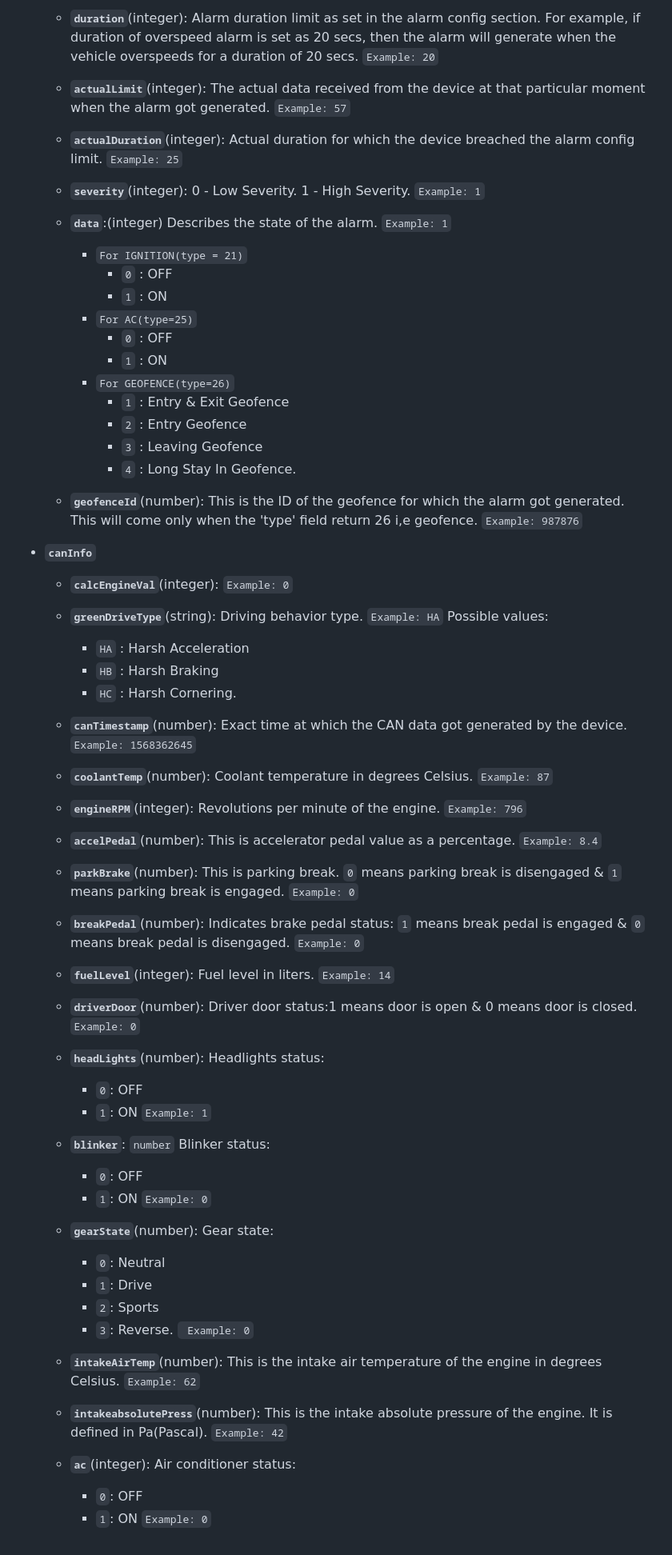
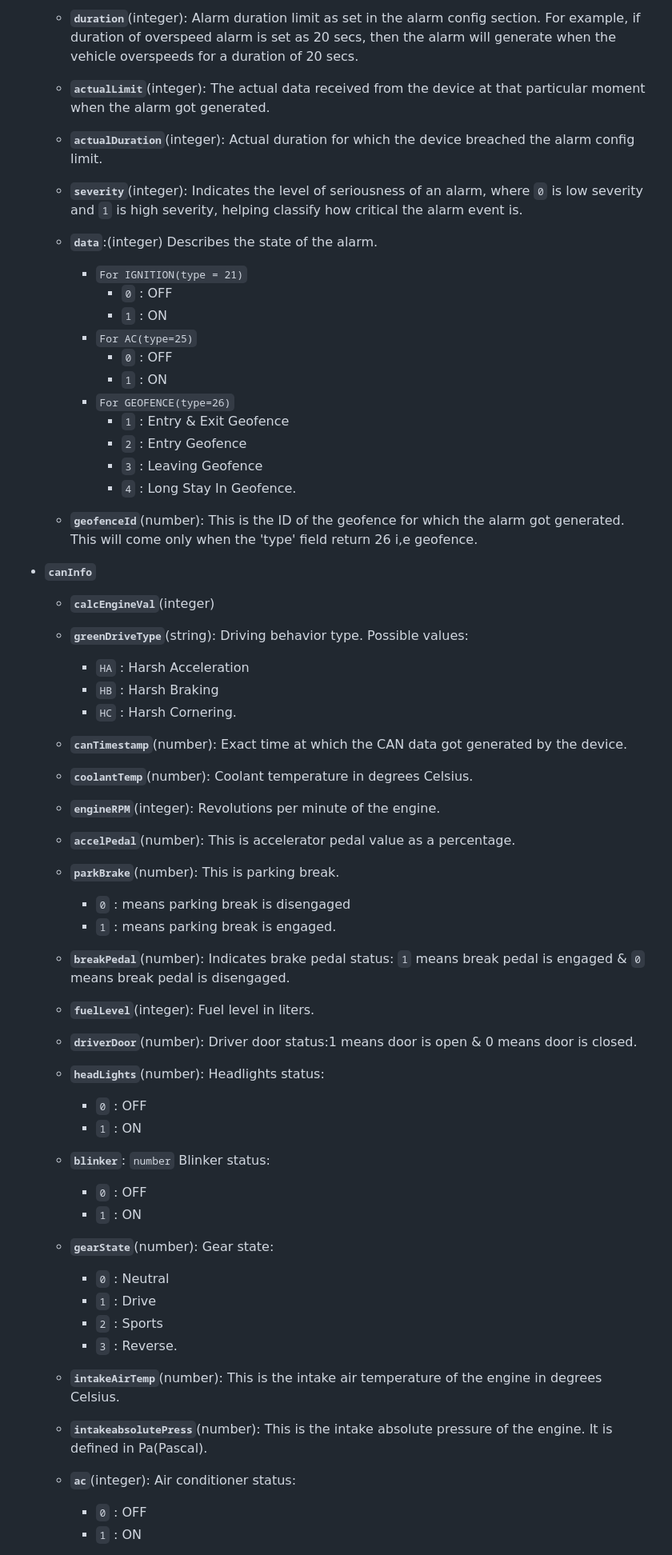
Before and after one commit to mappls-api/mappls-intouch-rest-apis, a Markdown page: Intouch Devices APIs/Get Device Live Data API.md, the part around one of its changes. Shown at 80% size. Drawn GitHub-style.

```diff
--- a/Intouch Devices APIs/Get Device Live Data API.md
+++ b/Intouch Devices APIs/Get Device Live Data API.md
@@ -119,13 +128,13 @@ IGNITION: `21`, OVERSPEED: `22`, UNPLUGGED: `23`, PANIC: `24`, GEOFENCE: `26`, S
 
-   - **`duration`**(integer): Alarm duration limit as set in the alarm config section. For example, if duration of overspeed alarm is set as 20 secs, then the alarm will generate when the vehicle overspeeds for a duration of 20 secs. `Example: 20`
+   - **`duration`**(integer): Alarm duration limit as set in the alarm config section. For example, if duration of overspeed alarm is set as 20 secs, then the alarm will generate when the vehicle overspeeds for a duration of 20 secs.
 
-   - **`actualLimit`**(integer): The actual data received from the device at that particular moment when the alarm got generated. `Example: 57`
+   - **`actualLimit`**(integer): The actual data received from the device at that particular moment when the alarm got generated.
 
-   - **`actualDuration`**(integer): Actual duration for which the device breached the alarm config limit. `Example: 25`
+   - **`actualDuration`**(integer): Actual duration for which the device breached the alarm config limit.
 
-   - **`severity`**(integer): 0 - Low Severity. 1 - High Severity. `Example: 1`
+   - **`severity`**(integer): Indicates the level of seriousness of an alarm, where `0` is low severity and `1` is high severity, helping classify how critical the alarm event is.
 
-   - **`data`**:(integer) Describes the state of the alarm. `Example: 1`
+   - **`data`**:(integer) Describes the state of the alarm.
         - `For IGNITION(type = 21)`
            - `0` : OFF
            - `1` : ON
@@ -138,52 +147,52 @@ IGNITION: `21`, OVERSPEED: `22`, UNPLUGGED: `23`, PANIC: `24`, GEOFENCE: `26`, S
            - `3` : Leaving Geofence
            - `4` : Long Stay In Geofence.
 
-   - **`geofenceId`**(number): This is the ID of the geofence for which the alarm got generated. This will come only when the 'type' field return 26 i,e geofence. `Example: 987876`
+   - **`geofenceId`**(number): This is the ID of the geofence for which the alarm got generated. This will come only when the 'type' field return 26 i,e geofence.
+-  **`canInfo`**
+   - **`calcEngineVal`**(integer)
 
--  **`canInfo`**
-   - **`calcEngineVal`**(integer): `Example: 0`
-
-   - **`greenDriveType`**(string): Driving behavior type. `Example: HA` Possible values:
+   - **`greenDriveType`**(string): Driving behavior type.  Possible values:
        - `HA` : Harsh Acceleration
        - `HB` : Harsh Braking
        - `HC` : Harsh Cornering.
 
-   - **`canTimestamp`**(number): Exact time at which the CAN data got generated by the device. `Example: 1568362645`
+   - **`canTimestamp`**(number): Exact time at which the CAN data got generated by the device.
 
-   - **`coolantTemp`**(number): Coolant temperature in degrees Celsius. `Example: 87`
+   - **`coolantTemp`**(number): Coolant temperature in degrees Celsius.
 
-   - **`engineRPM`**(integer): Revolutions per minute of the engine. `Example: 796`
+   - **`engineRPM`**(integer): Revolutions per minute of the engine.
 
-   - **`accelPedal`**(number): This is accelerator pedal value as a percentage. `Example: 8.4`
+   - **`accelPedal`**(number): This is accelerator pedal value as a percentage.
 
-   - **`parkBrake`**(number): This is parking break. `0` means parking break is disengaged & `1` means parking break is engaged. `Example: 0`
+   - **`parkBrake`**(number): This is parking break.
+       - `0` : means parking break is disengaged
+       - `1` : means parking break is engaged.
 
-   - **`breakPedal`**(number): Indicates brake pedal status: `1` means break pedal is engaged & `0` means break pedal is disengaged. `Example: 0`
+   - **`breakPedal`**(number): Indicates brake pedal status: `1` means break pedal is engaged & `0` means break pedal is disengaged.
 
-   - **`fuelLevel`**(integer): Fuel level in liters. `Example: 14`
+   - **`fuelLevel`**(integer): Fuel level in liters.
 
-   - **`driverDoor`**(number): Driver door status:1 means door is open & 0 means door is closed. `Example: 0`
+   - **`driverDoor`**(number): Driver door status:1 means door is open & 0 means door is closed.
 
    - **`headLights`**(number): Headlights status:
-       - `0`: OFF
-       - `1`: ON   `Example: 1`
+       - `0` : OFF
+       - `1` : ON
 
    - **`blinker`**: `number` Blinker status:
-       - `0`: OFF
-       - `1`: ON   `Example: 0`
+       - `0` : OFF
+       - `1` : ON
 
    - **`gearState`**(number): Gear state:
-       - `0`: Neutral
-       - `1`: Drive
-       - `2`: Sports
-       - `3`: Reverse.  ` Example: 0`
+       - `0` : Neutral
+       - `1` : Drive
+       - `2` : Sports
+       - `3` : Reverse.
 
+   - **`intakeAirTemp`**(number): This is the intake air temperature of the engine in degrees Celsius.
 
-   - **`intakeAirTemp`**(number): This is the intake air temperature of the engine in degrees Celsius. `Example: 62`
-
-   - **`intakeabsolutePress`**(number): This is the intake absolute pressure of the engine. It is defined in Pa(Pascal). `Example: 42`
+   - **`intakeabsolutePress`**(number): This is the intake absolute pressure of the engine. It is defined in Pa(Pascal).
 
    - **`ac`**(integer): Air conditioner status:
-       - `0`: OFF
-       - `1`: ON  `Example: 0`
+       - `0` : OFF
+       - `1` : ON
 
```
Also changed, not shown: other parts of Intouch Devices APIs/Get Device Live Data API.md (+57 -54 lines), Intouch Devices APIs/Get Distance Traveled of the Device API.md (+11 -11 lines).
